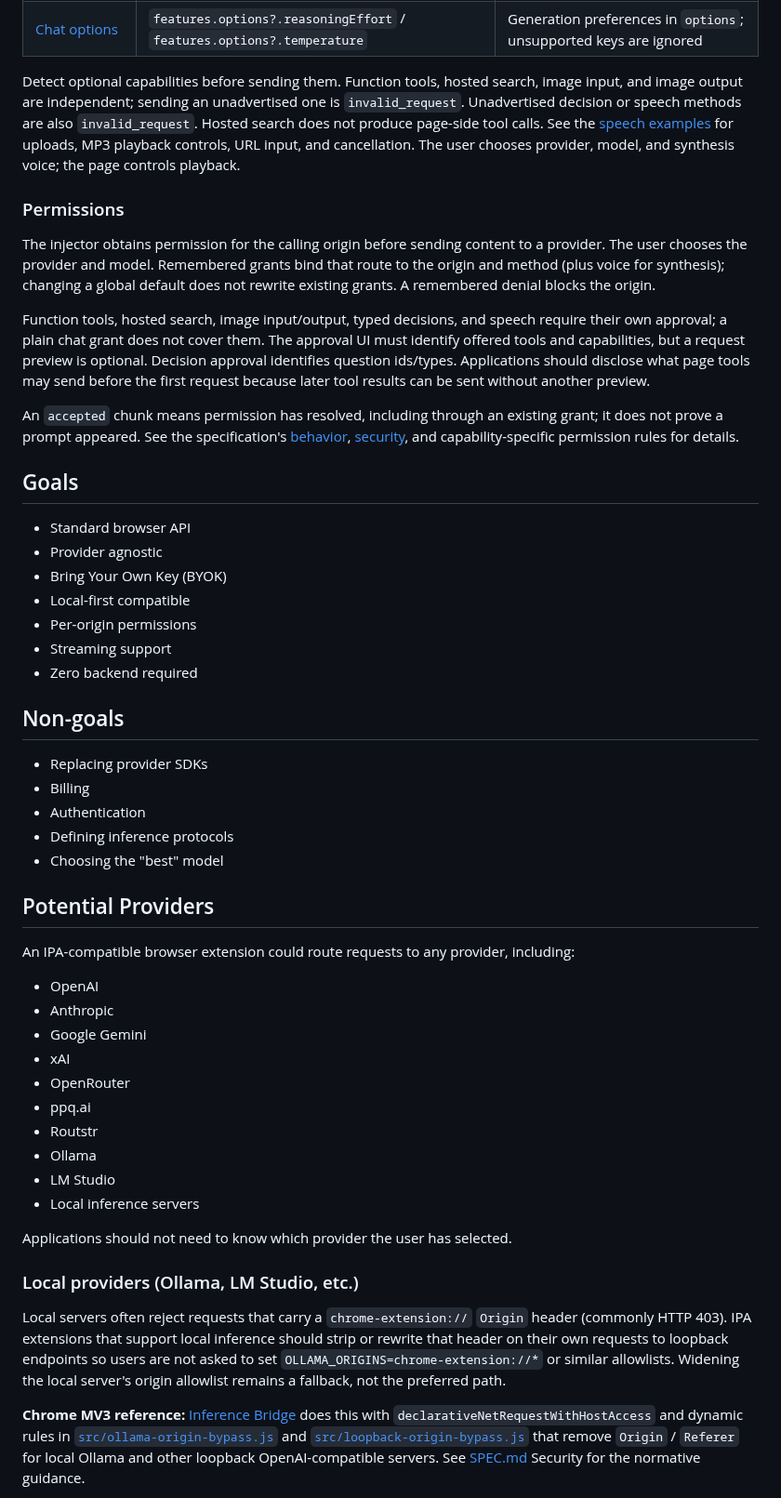
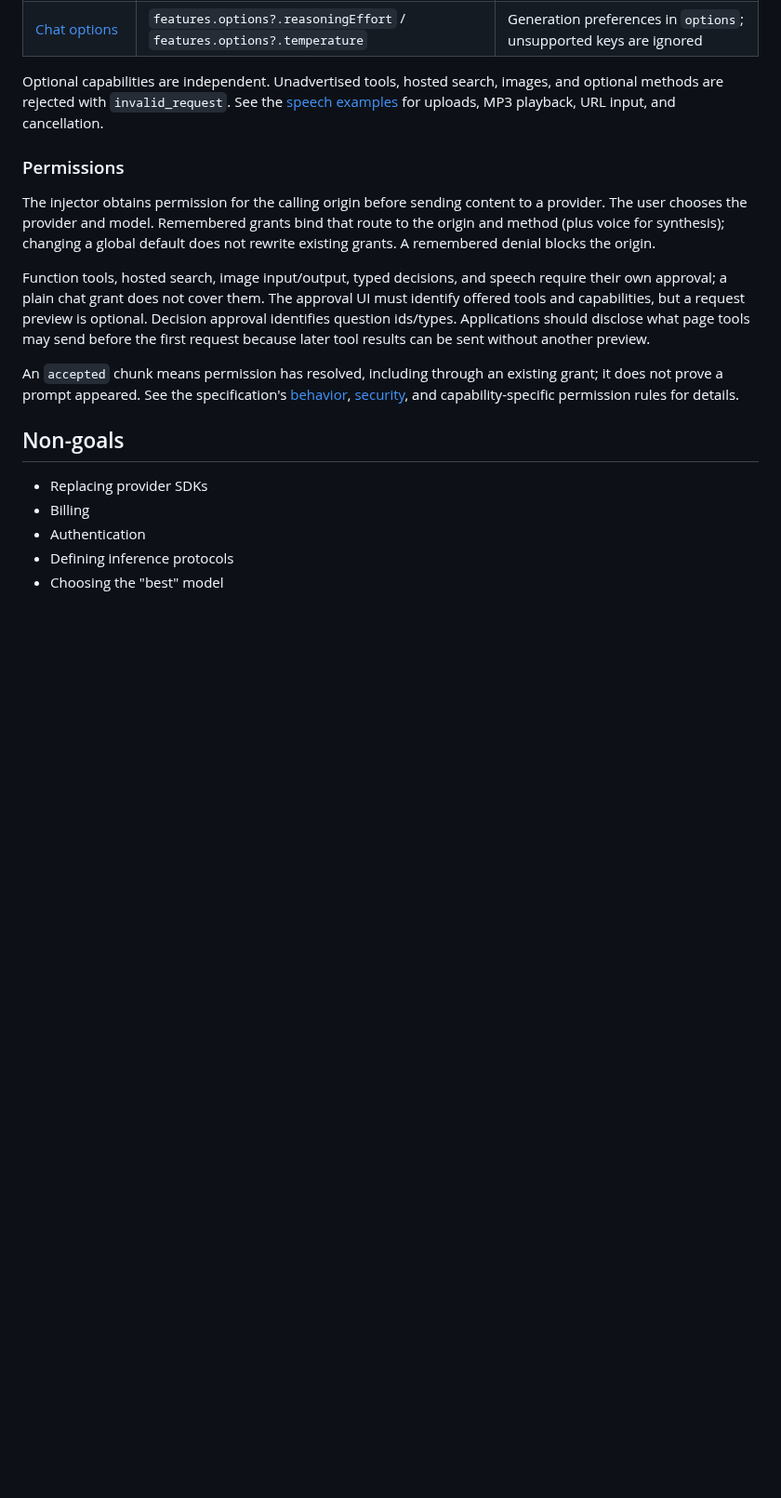
Before and after one commit to SamSamskies/inference-provider-api, a Markdown page: README.md, the part around one of its changes. Shown at 93% size. Drawn GitHub-style; blank space fills up the shorter version.

Commit message:
Clean up outdated and redundant README content (#66)

```diff
--- a/README.md
+++ b/README.md
@@ -124,7 +115,7 @@ const features = window.inference.getFeatures?.() ?? {};
 | [MP3 synthesis](./SPEC.md#bounded-speech) | `features.methods?.synthesize` | `method: "synthesize"` with `text`; MP3 bytes in `audio_delta` chunks |
 | [Chat options](./SPEC.md#request-options) | `features.options?.reasoningEffort` / `features.options?.temperature` | Generation preferences in `options`; unsupported keys are ignored |
 
-Detect optional capabilities before sending them. Function tools, hosted search, image input, and image output are independent; sending an unadvertised one is `invalid_request`. Unadvertised decision or speech methods are also `invalid_request`. Hosted search does not produce page-side tool calls. See the [speech examples](./examples/speech/README.md) for uploads, MP3 playback controls, URL input, and cancellation. The user chooses provider, model, and synthesis voice; the page controls playback.
+Optional capabilities are independent. Unadvertised tools, hosted search, images, and optional methods are rejected with `invalid_request`. See the [speech examples](./examples/speech/README.md) for uploads, MP3 playback, URL input, and cancellation.
 
 ### Permissions
 
@@ -134,16 +125,6 @@ Function tools, hosted search, image input/output, typed decisions, and speech r
 
 An `accepted` chunk means permission has resolved, including through an existing grant; it does not prove a prompt appeared. See the specification's [behavior](./SPEC.md#behavior), [security](./SPEC.md#security), and capability-specific permission rules for details.
 
-## Goals
-
-- Standard browser API
-- Provider agnostic
-- Bring Your Own Key (BYOK)
-- Local-first compatible
-- Per-origin permissions
-- Streaming support
-- Zero backend required
-
 ## Non-goals
 
 - Replacing provider SDKs
@@ -152,38 +133,3 @@ An `accepted` chunk means permission has resolved, including through an existing
 - Defining inference protocols
 - Choosing the "best" model
 
-## Potential Providers
-
-An IPA-compatible browser extension could route requests to any provider, including:
-
-- OpenAI
-- Anthropic
-- Google Gemini
-- xAI
-- OpenRouter
-- ppq.ai
-- Routstr
-- Ollama
-- LM Studio
-- Local inference servers
-
-Applications should not need to know which provider the user has selected.
-
-### Local providers (Ollama, LM Studio, etc.)
-
-Local servers often reject requests that carry a `chrome-extension://` `Origin`
-header (commonly HTTP 403). IPA extensions that support local inference should
-strip or rewrite that header on their own requests to loopback endpoints so
-users are not asked to set `OLLAMA_ORIGINS=chrome-extension://*` or similar
-allowlists. Widening the local server's origin allowlist remains a fallback, not
-the preferred path.
-
-**Chrome MV3 reference:** [Inference Bridge](https://github.com/SamSamskies/inference-bridge)
-does this with `declarativeNetRequestWithHostAccess` and dynamic rules in
-[`src/ollama-origin-bypass.js`](https://github.com/SamSamskies/inference-bridge/blob/main/src/ollama-origin-bypass.js)
-and
-[`src/loopback-origin-bypass.js`](https://github.com/SamSamskies/inference-bridge/blob/main/src/loopback-origin-bypass.js)
-that remove `Origin` / `Referer` for local Ollama and other loopback
-OpenAI-compatible servers. See [SPEC.md](./SPEC.md) Security for the normative
-guidance.
-
```
Also changed, not shown: other parts of README.md (+17 -65 lines).
